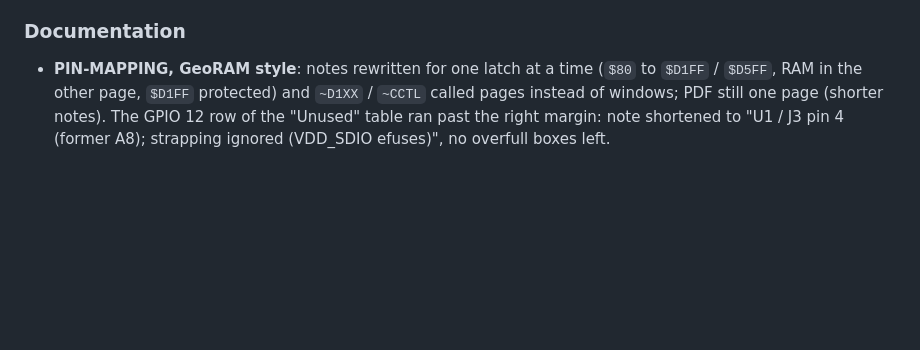
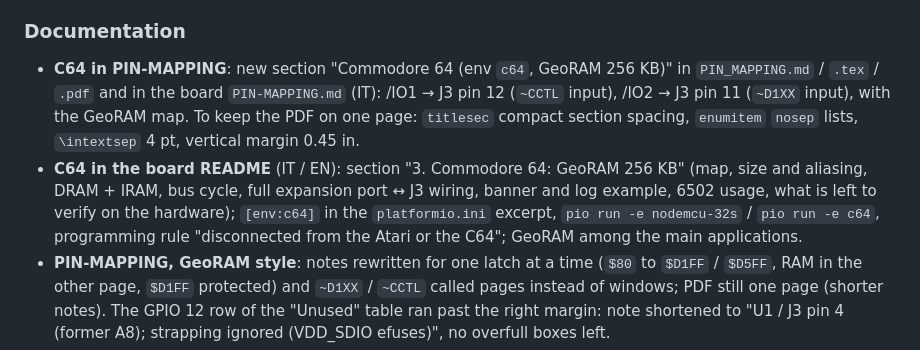
Before and after one commit to gianlucarenzi/ESP32-BOBOARD-5V, a Markdown page: firmware/6502_monitor/Logs.md, the part around the change. Drawn GitHub-style; blank space fills up the shorter version.

Commit message:
docs(6502_monitor): Logs.md, C64 sections in PIN-MAPPING and board README

```diff
--- a/firmware/6502_monitor/Logs.md
+++ b/firmware/6502_monitor/Logs.md
@@ -32,6 +32,8 @@ The device becomes a GeoRAM-like expansion: one page holds the registers, the ot
 - **Test program** rewritten: per mode COUNT (same count in both modes), SHARED (second mode reads the first mode's pattern: one RAM), BANK REG, EXCL (`$80` to the latch offset of the RAM page does not move the registers), PROTECT, MARCH, LIMIT; then D1FF PROTECTED.  `D1FF_RAM` in the source must match the firmware.  Simulated with 300 banks: passes; faults: bank register ignored, bank high byte ignored, both latches active, D3 stuck, A6 not decoded, separate RAM per page, writes while deselected, banks beyond the count wrapping, count writable, `$D1FF` not protected: all ten detected.  With `count_writable` COUNT fails at once (`ERR D1 B=0000 O=FB E=2C G=D3`) and the run then stops at the 100 M instruction limit (corrupted count).  The first version ran SHARED after PROTECT, which had written bank 0: moved before any RAM write of the second mode.
 
 ### Documentation
+- **C64 in PIN-MAPPING**: new section "Commodore 64 (env `c64`, GeoRAM 256 KB)" in `PIN_MAPPING.md` / `.tex` / `.pdf` and in the board `PIN-MAPPING.md` (IT): /IO1 → J3 pin 12 (`~CCTL` input), /IO2 → J3 pin 11 (`~D1XX` input), with the GeoRAM map.  To keep the PDF on one page: `titlesec` compact section spacing, `enumitem` `nosep` lists, `\intextsep` 4 pt, vertical margin 0.45 in.
+- **C64 in the board README** (IT / EN): section "3. Commodore 64: GeoRAM 256 KB" (map, size and aliasing, DRAM + IRAM, bus cycle, full expansion port ↔ J3 wiring, banner and log example, 6502 usage, what is left to verify on the hardware); `[env:c64]` in the `platformio.ini` excerpt, `pio run -e nodemcu-32s` / `pio run -e c64`, programming rule "disconnected from the Atari or the C64"; GeoRAM among the main applications.
 - **PIN-MAPPING, GeoRAM style**: notes rewritten for one latch at a time (`$80` to `$D1FF` / `$D5FF`, RAM in the other page, `$D1FF` protected) and `~D1XX` / `~CCTL` called pages instead of windows; PDF still one page (shorter notes).  The GPIO 12 row of the "Unused" table ran past the right margin: note shortened to "U1 / J3 pin 4 (former A8); strapping ignored (VDD_SDIO efuses)", no overfull boxes left.
 - **C64 wiring** (firmware README, `c64` section): /IO1 → J3 pin 12, /IO2 → J3 pin 11, D0-D7, A0-A7, PHI2, R/W, GND, +5V against the expansion port pins (standard pinout, to be checked against the schematic).
 - **PIN-MAPPING** (`PIN_MAPPING.md` / `.tex` / `.pdf` here, `PIN-MAPPING.md` in the board root): pins unchanged; the notes now list the window map (RAM `$xx00-$xx7F`, bank count `$xxFB-$xxFC` R, bank register `$xxFD-$xxFE` R/W, latch `$xxFF` W bit 7) and the reads that drive D0-D7 (RAM, bank count, bank register).  PDF kept on one page (vertical margin 0.5 in, less space under the title).
```
